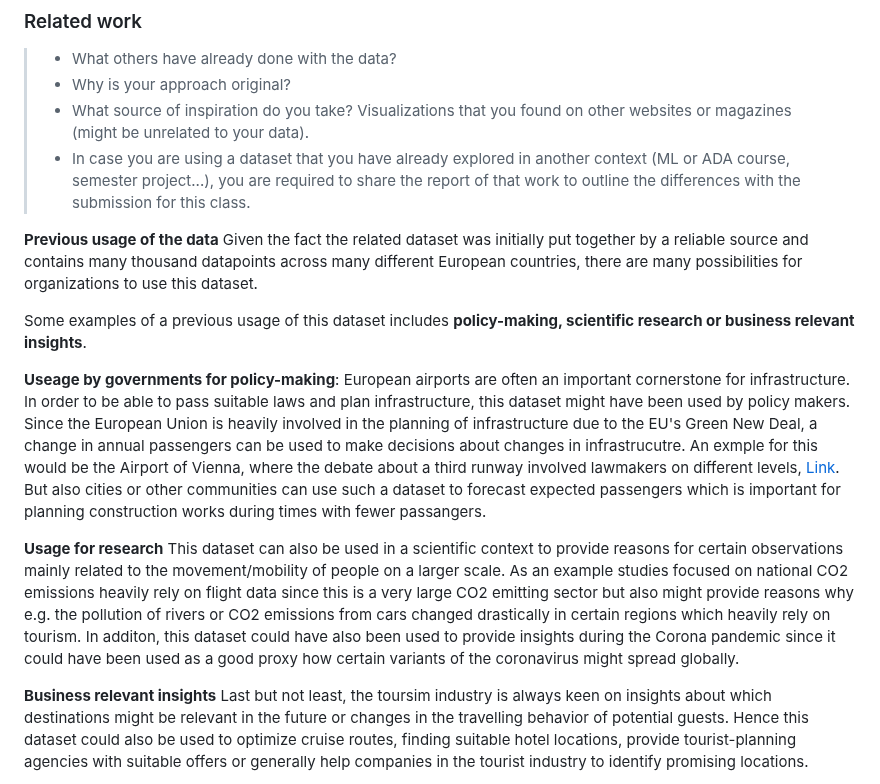
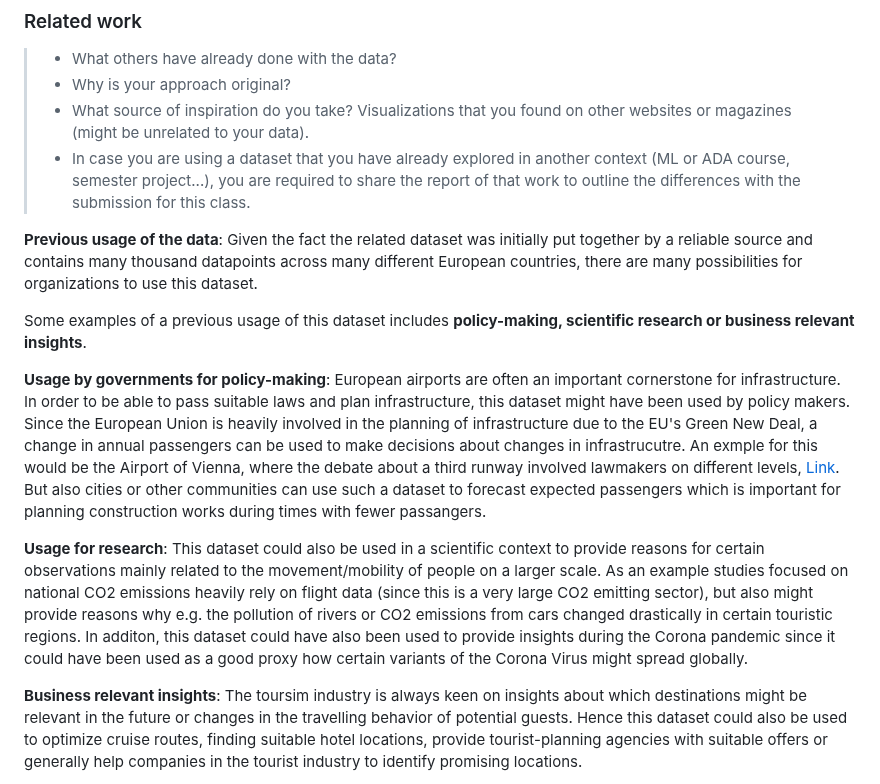
Before and after one commit to com-480-data-visualization/EuropeTourism, a Markdown page: README.md, the part around one of its changes. GitHub-like rendering.

Commit message:
Update README.md
Minor adjustments regarding typos/formatting

```diff
--- a/README.md
+++ b/README.md
@@ -57,23 +57,20 @@ The following plots the averages across the years of the number of passengers in
 > - What source of inspiration do you take? Visualizations that you found on other websites or magazines (might be unrelated to your data).
 > - In case you are using a dataset that you have already explored in another context (ML or ADA course, semester project...), you are required to share the report of that work to outline the differences with the submission for this class.
 
-**Previous usage of the data**
-Given the fact the related dataset was initially put together by a reliable source and contains many thousand datapoints across many different European countries, there are many possibilities for organizations to use this dataset.
+**Previous usage of the data**: Given the fact the related dataset was initially put together by a reliable source and contains many thousand datapoints across many different European countries, there are many possibilities for organizations to use this dataset.
 
 Some examples of a previous usage of this dataset includes **policy-making, scientific research or business relevant insights**.
 
-**Useage by governments for policy-making**: European airports are often an important cornerstone for infrastructure. In order to be able to pass suitable laws and plan infrastructure, this dataset might have been used by policy makers.
+**Usage by governments for policy-making**: European airports are often an important cornerstone for infrastructure. In order to be able to pass suitable laws and plan infrastructure, this dataset might have been used by policy makers.
 Since the European Union is heavily involved in the planning of infrastructure due to the EU's Green New Deal, a change in annual passengers can be used to make decisions about changes in infrastrucutre. An exmple for this would be the Airport of Vienna, where the debate about a third runway involved lawmakers on different levels, [Link](https://www.viennaairport.com/en/company/flughafen_wien_ag/3rd_runway).
 But also cities or other communities can use such a dataset to forecast expected passengers which is important for
 planning construction works during times with fewer passangers.
 
-**Usage for research**
-This dataset can also be used in a scientific context to provide reasons for certain observations mainly related to the movement/mobility of people on a larger scale.
-As an example studies focused on national CO2 emissions heavily rely on flight data since this is a very large CO2
-emitting sector but also might provide reasons why e.g. the pollution of rivers or CO2 emissions from cars changed drastically in certain regions which heavily rely on tourism.
-In additon, this dataset could have also been used to provide insights during the Corona pandemic since it could have been used as a good proxy how certain variants of the coronavirus might spread globally.
+**Usage for research**: This dataset could also be used in a scientific context to provide reasons for certain observations mainly related to the movement/mobility of people on a larger scale.
+As an example studies focused on national CO2 emissions heavily rely on flight data (since this is a very large CO2
+emitting sector), but also might provide reasons why e.g. the pollution of rivers or CO2 emissions from cars changed drastically in certain touristic regions.
+In additon, this dataset could have also been used to provide insights during the Corona pandemic since it could have been used as a good proxy how certain variants of the Corona Virus might spread globally.
 
-**Business relevant insights**
-Last but not least, the toursim industry is always keen on insights about which destinations might be relevant in the future or changes in the travelling behavior of potential guests.
+**Business relevant insights**: The toursim industry is always keen on insights about which destinations might be relevant in the future or changes in the travelling behavior of potential guests.
 Hence this dataset could also be used to optimize cruise routes, finding suitable hotel locations, provide tourist-planning agencies with suitable offers or generally help companies in the tourist industry to identify promising locations.
 
```
Also changed, not shown: other parts of README.md (+3 -3 lines).
